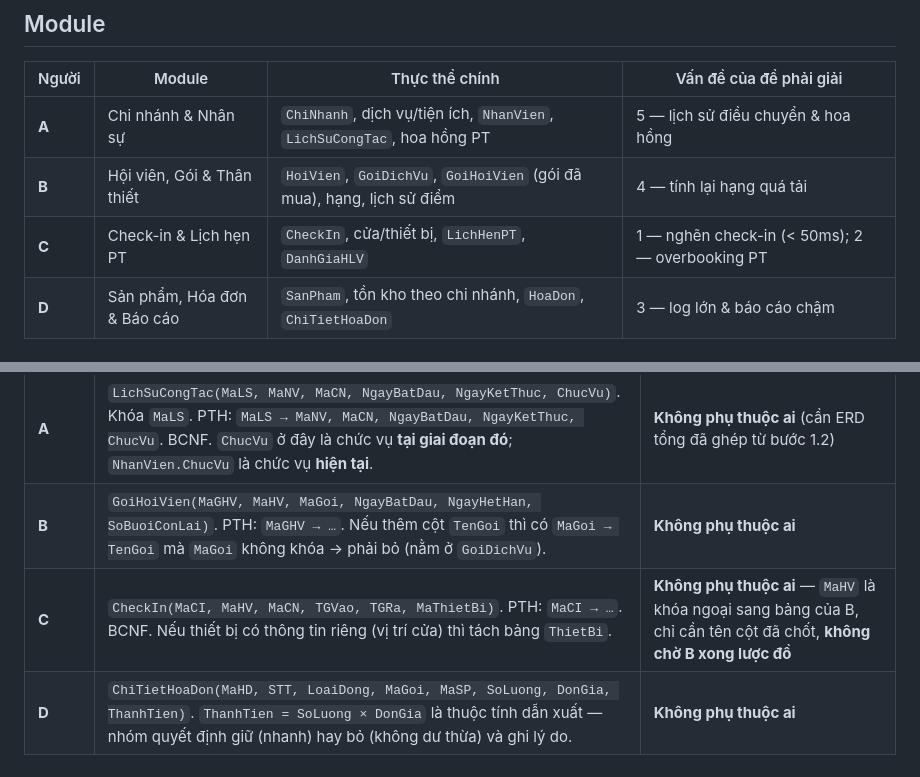
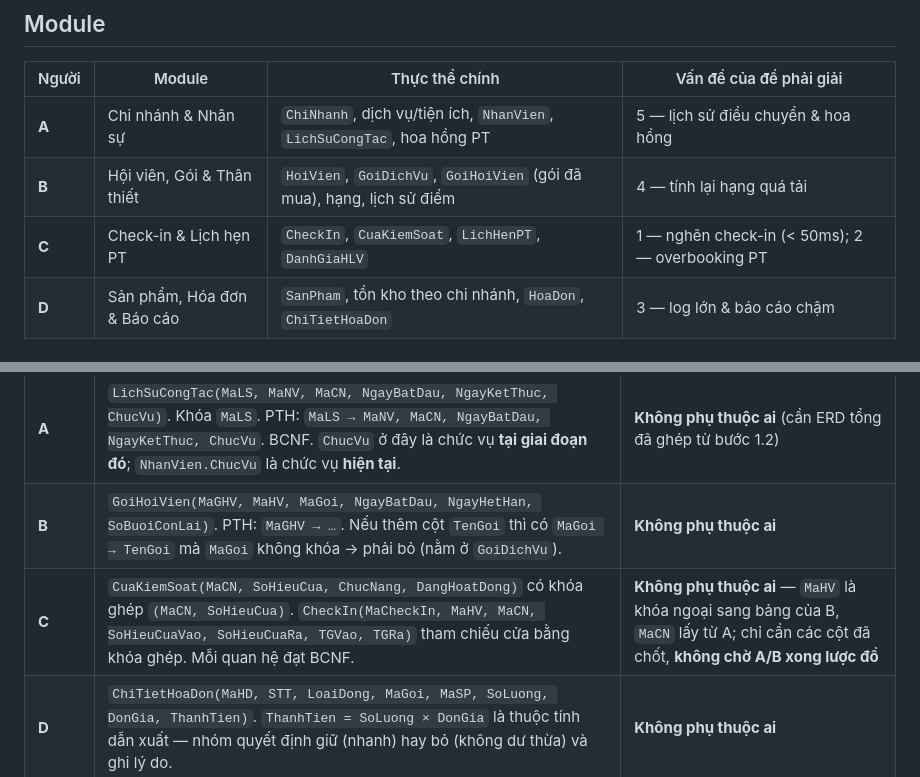
Before and after one commit to nhaajtdajt/fitlife-hub-csdlnc, a Markdown page: docs/phan-cong.md, 2 parts joined by grey strips. GitHub-like rendering.

```diff
--- a/docs/phan-cong.md
+++ b/docs/phan-cong.md
@@ -12,7 +12,7 @@ Mẫu nội dung từng phần theo [required.md](../required.md).
 |---|---|---|---|
 | **A** | Chi nhánh & Nhân sự | `ChiNhanh`, dịch vụ/tiện ích, `NhanVien`, `LichSuCongTac`, hoa hồng PT | 5 — lịch sử điều chuyển & hoa hồng |
 | **B** | Hội viên, Gói & Thân thiết | `HoiVien`, `GoiDichVu`, `GoiHoiVien` (gói đã mua), hạng, lịch sử điểm | 4 — tính lại hạng quá tải |
-| **C** | Check-in & Lịch hẹn PT | `CheckIn`, cửa/thiết bị, `LichHenPT`, `DanhGiaHLV` | 1 — nghẽn check-in (< 50ms); 2 — overbooking PT |
+| **C** | Check-in & Lịch hẹn PT | `CheckIn`, `CuaKiemSoat`, `LichHenPT`, `DanhGiaHLV` | 1 — nghẽn check-in (< 50ms); 2 — overbooking PT |
 | **D** | Sản phẩm, Hóa đơn & Báo cáo | `SanPham`, tồn kho theo chi nhánh, `HoaDon`, `ChiTietHoaDon` | 3 — log lớn & báo cáo chậm |
 
 ## Hợp đồng giao diện (chốt ở bước 1.0)
@@ -75,7 +75,7 @@ Mỗi quan hệ: khóa – tập phụ thuộc hàm – dạng chuẩn (chuẩn
 |---|---|---|
 | **A** | `LichSuCongTac(MaLS, MaNV, MaCN, NgayBatDau, NgayKetThuc, ChucVu)`. Khóa `MaLS`. PTH: `MaLS → MaNV, MaCN, NgayBatDau, NgayKetThuc, ChucVu`. BCNF. `ChucVu` ở đây là chức vụ **tại giai đoạn đó**; `NhanVien.ChucVu` là chức vụ **hiện tại**. | **Không phụ thuộc ai** (cần ERD tổng đã ghép từ bước 1.2) |
 | **B** | `GoiHoiVien(MaGHV, MaHV, MaGoi, NgayBatDau, NgayHetHan, SoBuoiConLai)`. PTH: `MaGHV → …`. Nếu thêm cột `TenGoi` thì có `MaGoi → TenGoi` mà `MaGoi` không khóa → phải bỏ (nằm ở `GoiDichVu`). | **Không phụ thuộc ai** |
-| **C** | `CheckIn(MaCI, MaHV, MaCN, TGVao, TGRa, MaThietBi)`. PTH: `MaCI → …`. BCNF. Nếu thiết bị có thông tin riêng (vị trí cửa) thì tách bảng `ThietBi`. | **Không phụ thuộc ai** — `MaHV` là khóa ngoại sang bảng của B, chỉ cần tên cột đã chốt, **không chờ B xong lược đồ** |
+| **C** | `CuaKiemSoat(MaCN, SoHieuCua, ChucNang, DangHoatDong)` có khóa ghép `(MaCN, SoHieuCua)`. `CheckIn(MaCheckIn, MaHV, MaCN, SoHieuCuaVao, SoHieuCuaRa, TGVao, TGRa)` tham chiếu cửa bằng khóa ghép. Mỗi quan hệ đạt BCNF. | **Không phụ thuộc ai** — `MaHV` là khóa ngoại sang bảng của B, `MaCN` lấy từ A; chỉ cần các cột đã chốt, **không chờ A/B xong lược đồ** |
 | **D** | `ChiTietHoaDon(MaHD, STT, LoaiDong, MaGoi, MaSP, SoLuong, DonGia, ThanhTien)`. `ThanhTien = SoLuong × DonGia` là thuộc tính dẫn xuất — nhóm quyết định giữ (nhanh) hay bỏ (không dư thừa) và ghi lý do. | **Không phụ thuộc ai** |
 
 ## Bước 1.4 — Ràng buộc mức logic
```
Also changed, not shown: README.md (+1 -0 lines), docs/gd1/c/erd-c.png (added), 7 other files.
